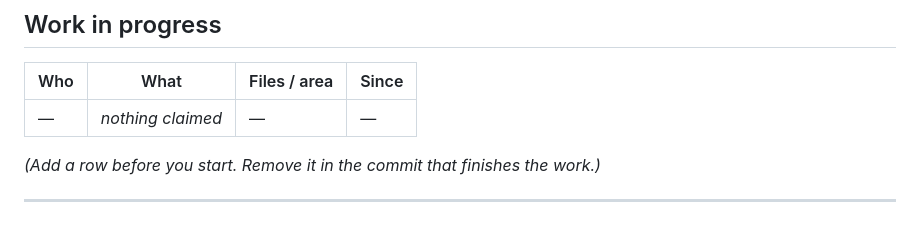
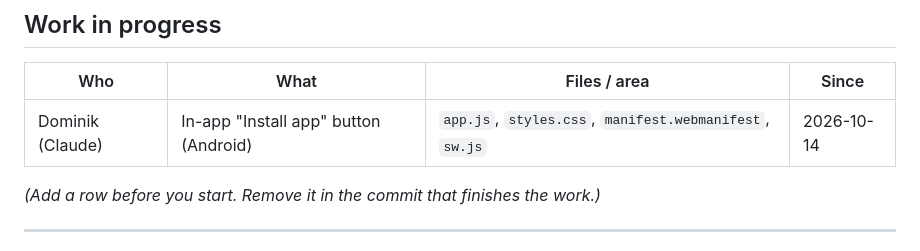
Before and after one commit to housedodo/bezirkssaufen, a Markdown page: CLAUDE.md, the part around the change. GitHub-like rendering.

Commit message:
Claim: Android install button
Co-Authored-By: Claude Sonnet 5.5 <noreply@anthropic.com>
Claude-Session: https://claude.ai/code/session_012guKNK9kAK6XuVzJyGL1LP

```diff
--- a/CLAUDE.md
+++ b/CLAUDE.md
@@ -36,7 +36,7 @@
 
 | Who | What | Files / area | Since |
 |---|---|---|---|
-| — | *nothing claimed* | — | — |
+| Dominik (Claude) | In-app "Install app" button (Android) | `app.js`, `styles.css`, `manifest.webmanifest`, `sw.js` | 2026-10-14 |
 
 *(Add a row before you start. Remove it in the commit that finishes the work.)*
 
```
